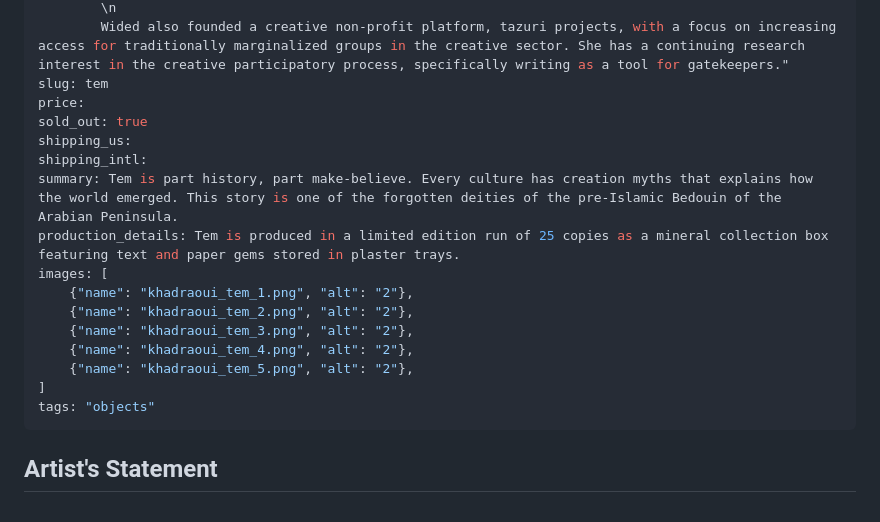
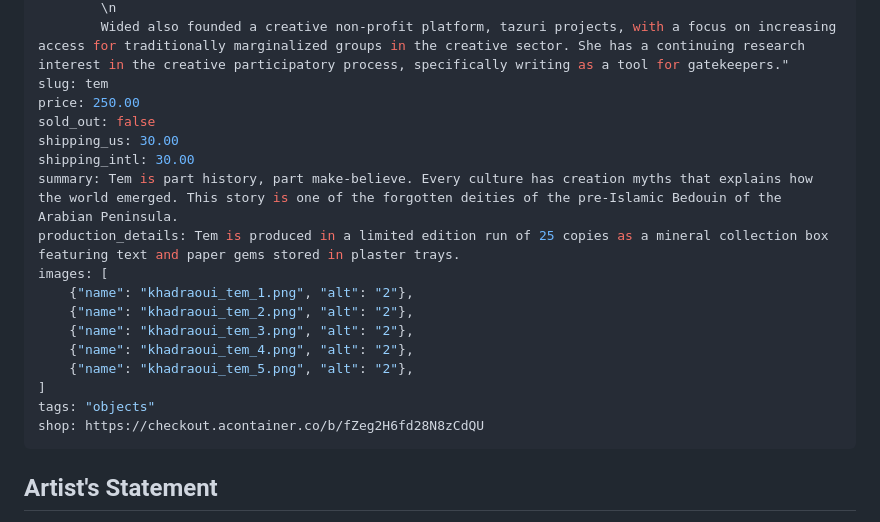
Before and after one commit to acontainerco/acontainerco.github.io, a Markdown page: src/projects/tem.md, the part around the change. Drawn GitHub-style.

```diff
--- a/src/projects/tem.md
+++ b/src/projects/tem.md
@@ -10,10 +10,10 @@ artists:
         \n
         Wided also founded a creative non-profit platform, tazuri projects, with a focus on increasing access for traditionally marginalized groups in the creative sector. She has a continuing research interest in the creative participatory process, specifically writing as a tool for gatekeepers."
 slug: tem
-price:
-sold_out: true
-shipping_us:
-shipping_intl:
+price: 250.00
+sold_out: false
+shipping_us: 30.00
+shipping_intl: 30.00
 summary: Tem is part history, part make-believe. Every culture has creation myths that explains how the world emerged. This story is one of the forgotten deities of the pre-Islamic Bedouin of the Arabian Peninsula.
 production_details: Tem is produced in a limited edition run of 25 copies as a mineral collection box featuring text and paper gems stored in plaster trays.
 images: [
@@ -24,6 +24,7 @@ images: [
     {"name": "khadraoui_tem_5.png", "alt": "2"},
 ]
 tags: "objects"
+shop: https://checkout.acontainer.co/b/fZeg2H6fd28N8zCdQU
 ---
 
 ## Artist's Statement
```
Also changed, not shown: src/projects/saw-palmettos.md (+5 -4 lines).
